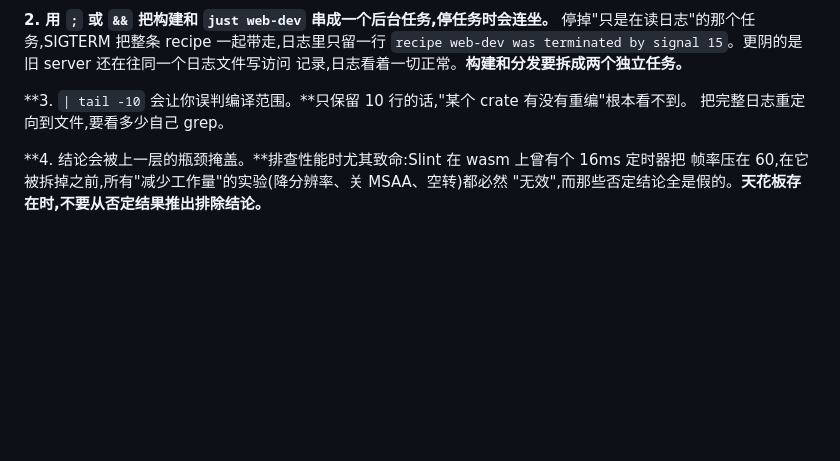
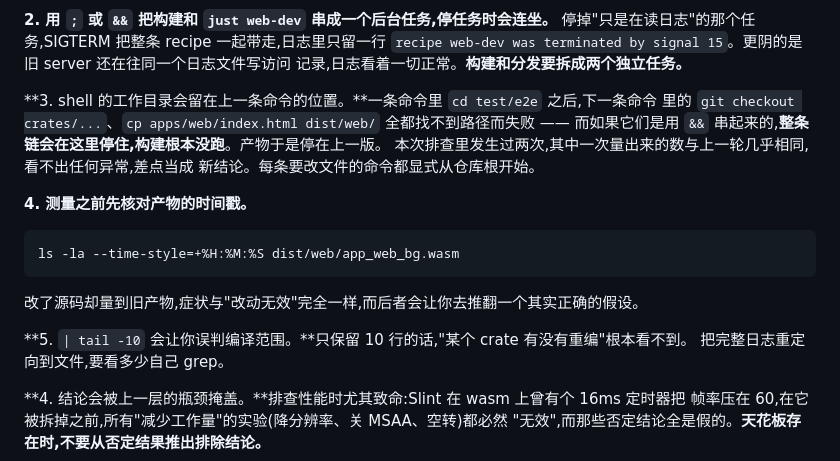
Before and after one commit to yebei199/osmosis, a Markdown page: AGENTS.md, the part around the change. Drawn GitHub-style; blank space fills up the shorter version.

Commit message:
docs: list the new probes and the two ways a build silently does not run
The shell keeps its working directory between commands, so a cd into test/e2e
leaves the next command unable to find crates/ or dist/ — and when those calls
are chained with &&, the build never runs and the artifact stays at the
previous version. That happened twice here, once producing numbers close
enough to the previous round to look like a real result.

So: check the artifact timestamp before measuring.

````diff
--- a/AGENTS.md
+++ b/AGENTS.md
@@ -56,7 +56,21 @@ ps aux | grep -E "[c]argo|[n]ix-shell|[w]asm-bindgen"
 `recipe web-dev was terminated by signal 15`。更阴的是旧 server 还在往同一个日志文件写访问
 记录,日志看着一切正常。**构建和分发要拆成两个独立任务。**
 
-**3. `| tail -10` 会让你误判编译范围。**只保留 10 行的话,"某个 crate 有没有重编"根本看不到。
+**3. shell 的工作目录会留在上一条命令的位置。**一条命令里 `cd test/e2e` 之后,下一条命令
+里的 `git checkout crates/...`、`cp apps/web/index.html dist/web/` 全都找不到路径而失败 ——
+而如果它们是用 `&&` 串起来的,**整条链会在这里停住,构建根本没跑**。产物于是停在上一版。
+本次排查里发生过两次,其中一次量出来的数与上一轮几乎相同,看不出任何异常,差点当成
+新结论。每条要改文件的命令都显式从仓库根开始。
+
+**4. 测量之前先核对产物的时间戳。**
+
+```sh
+ls -la --time-style=+%H:%M:%S dist/web/app_web_bg.wasm
+```
+
+改了源码却量到旧产物,症状与"改动无效"完全一样,而后者会让你去推翻一个其实正确的假设。
+
+**5. `| tail -10` 会让你误判编译范围。**只保留 10 行的话,"某个 crate 有没有重编"根本看不到。
 把完整日志重定向到文件,要看多少自己 grep。
 
 **4. 结论会被上一层的瓶颈掩盖。**排查性能时尤其致命:Slint 在 wasm 上曾有个 16ms 定时器把
````
Also changed, not shown: 1 other file.
